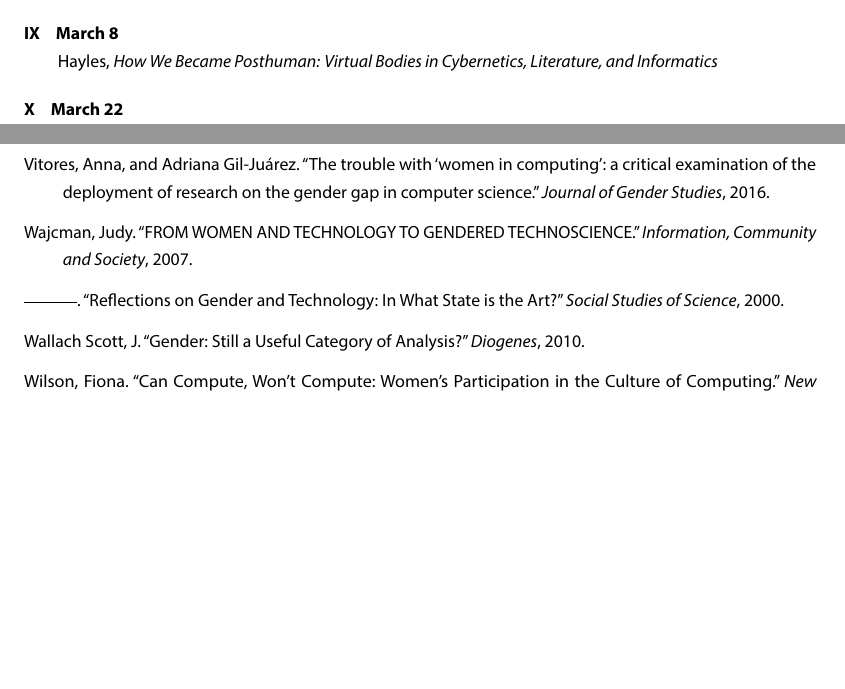
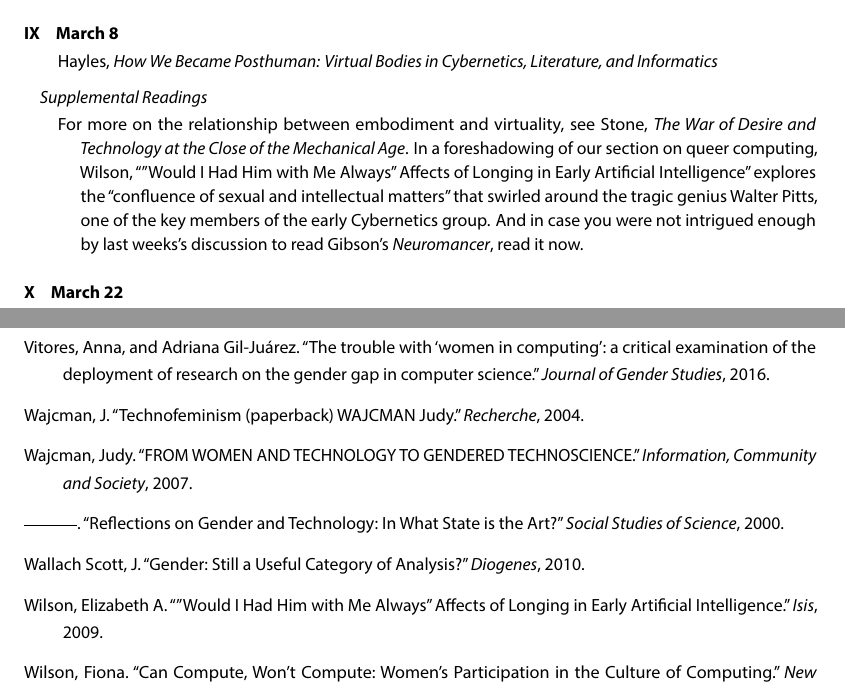
Before and after one commit to nathanen/I590-tech-gender, a LaTeX document (info590-spring2017.tex, which reads tech-gender.bib): two parts of pages 3 and 10 of 10, joined at a grey line, cut so that both start at the same text, the shorter picture padded with empty space. The pictures show the PDF file info590-spring2017.pdf that the author committed with the source.

Commit message:
Added refs to posthumanism week

```diff
--- a/info590-spring2017.tex
+++ b/info590-spring2017.tex
@@ -164,6 +164,9 @@
 
 \cite{Hayles:2008wq}
 
+\subsection{Supplemental Readings}
+
+For more on the relationship between embodiment and virtuality, see \cite{Stone:1996wp}.  In a foreshadowing of our section on queer computing, \cite{Wilson:2009wm} explores the ``confluence of sexual and intellectual matters'' that swirled around the tragic genius Walter Pitts, one of the key members of the early Cybernetics group. And in case you were not intrigued enough by last weeks's discussion to read Gibson's \emph{Neuromancer}, read it now.
 
 \section{March 22}
 
--- a/tech-gender.bib
+++ b/tech-gender.bib
@@ -346,6 +346,13 @@
 year = {2016}
 }
 
+@article{Wilson:2009wm,
+author = {Wilson, Elizabeth A},
+title = {{"Would I Had Him with Me Always" Affects of Longing in Early Artificial Intelligence}},
+journal = {Isis},
+year = {2009}
+}
+
 @book{Rossiter:1982vn,
 author = {Rossiter, Margaret W},
 title = {{Women scientists in America : struggles and strategies to 1940}},
@@ -632,7 +639,9 @@
 }
 
 @article{Wajcman:2004tw,
+author = {{Wajcman, J}},
 title = {{Technofeminism (paperback) WAJCMAN Judy}},
+journal = {Recherche},
 year = {2004}
 }
 
```
Also changed, not shown: info590-spring2017.pdf, tech-gender.bib (11 more changed lines), 1 other file.
